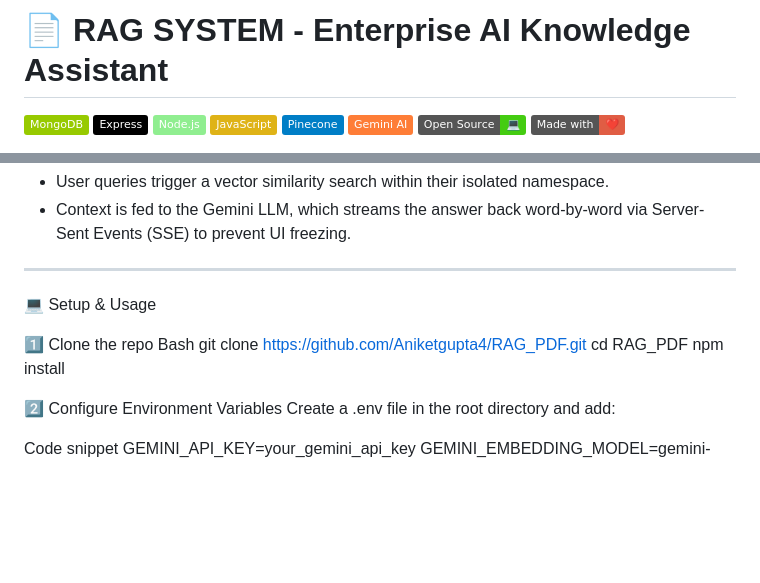
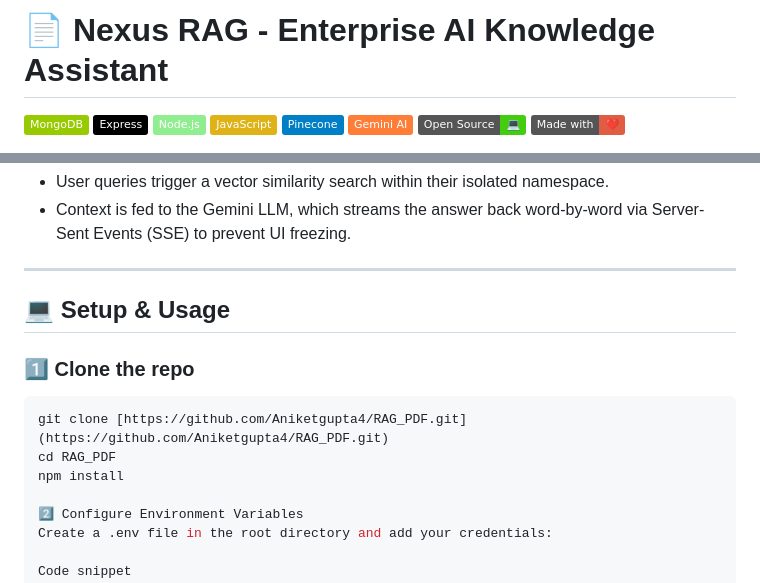
Before and after one commit to Aniketgupta4/RAG_PDF, a Markdown page: README.md, 2 parts joined by grey strips. Rendered like a GitHub page; badges without logos; blank space fills up the shorter version.

````diff
--- a/README.md
+++ b/README.md
@@ -1,4 +1,4 @@
-# 📄 RAG SYSTEM - Enterprise AI Knowledge Assistant
+# 📄 Nexus RAG - Enterprise AI Knowledge Assistant
 
 ![MongoDB](https://img.shields.io/badge/MongoDB-green?logo=mongodb&logoColor=white)
 ![Express](https://img.shields.io/badge/Express-black?logo=express&logoColor=white)
@@ -71,16 +71,16 @@ This is a **full-stack multi-tenant AI knowledge assistant** designed to securel
 
 ---
 
-💻 Setup & Usage
+## 💻 Setup & Usage
 
-1️⃣ Clone the repo
-Bash
-git clone https://github.com/Aniketgupta4/RAG_PDF.git
+### 1️⃣ Clone the repo
+```bash
+git clone [https://github.com/Aniketgupta4/RAG_PDF.git](https://github.com/Aniketgupta4/RAG_PDF.git)
 cd RAG_PDF
 npm install
 
 2️⃣ Configure Environment Variables
-Create a .env file in the root directory and add:
+Create a .env file in the root directory and add your credentials:
 
 Code snippet
 GEMINI_API_KEY=your_gemini_api_key
````
